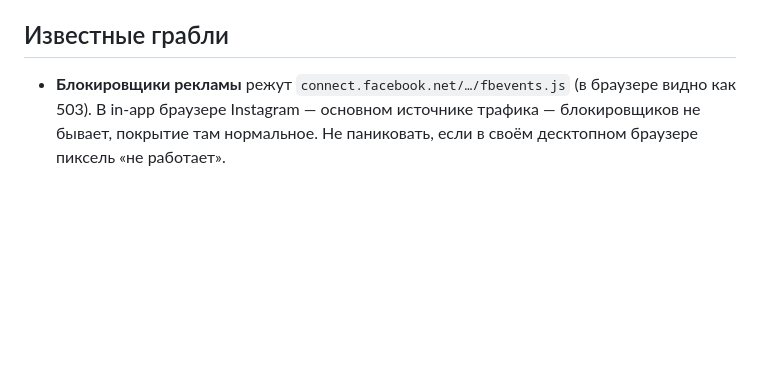
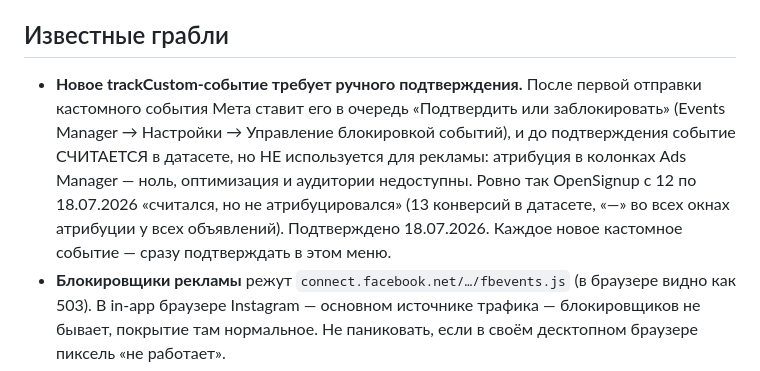
Before and after one commit to boozybatsMain/hiya, a Markdown page: docs/meta-pixel.md, the part around the change. Drawn GitHub-style; blank space fills up the shorter version.

Commit message:
Доки: причина пустых колонок OpenSignup найдена и устранена — неподтверждённое кастомное событие
Meta требует ручного подтверждения каждого нового trackCustom-события
(Events Manager → Управление блокировкой событий); до подтверждения событие
считается в датасете, но не используется для атрибуции/оптимизации/аудиторий.
OpenSignup подтверждён 18.07.2026 с согласия владельца.

Co-Authored-By: Claude Fable 5 <noreply@anthropic.com>

```diff
--- a/docs/meta-pixel.md
+++ b/docs/meta-pixel.md
@@ -89,6 +89,15 @@ Events Manager → **Наборы данных** → hiya:
 
 ## Известные грабли
 
+- **Новое trackCustom-событие требует ручного подтверждения.** После первой
+  отправки кастомного события Мета ставит его в очередь «Подтвердить или
+  заблокировать» (Events Manager → Настройки → Управление блокировкой событий),
+  и до подтверждения событие СЧИТАЕТСЯ в датасете, но НЕ используется для
+  рекламы: атрибуция в колонках Ads Manager — ноль, оптимизация и аудитории
+  недоступны. Ровно так OpenSignup с 12 по 18.07.2026 «считался, но не
+  атрибуцировался» (13 конверсий в датасете, «—» во всех окнах атрибуции у
+  всех объявлений). Подтверждено 18.07.2026. Каждое новое кастомное событие —
+  сразу подтверждать в этом меню.
 - **Блокировщики рекламы** режут `connect.facebook.net/…/fbevents.js`
   (в браузере видно как 503). В in-app браузере Instagram — основном источнике
   трафика — блокировщиков не бывает, покрытие там нормальное. Не паниковать,
```
